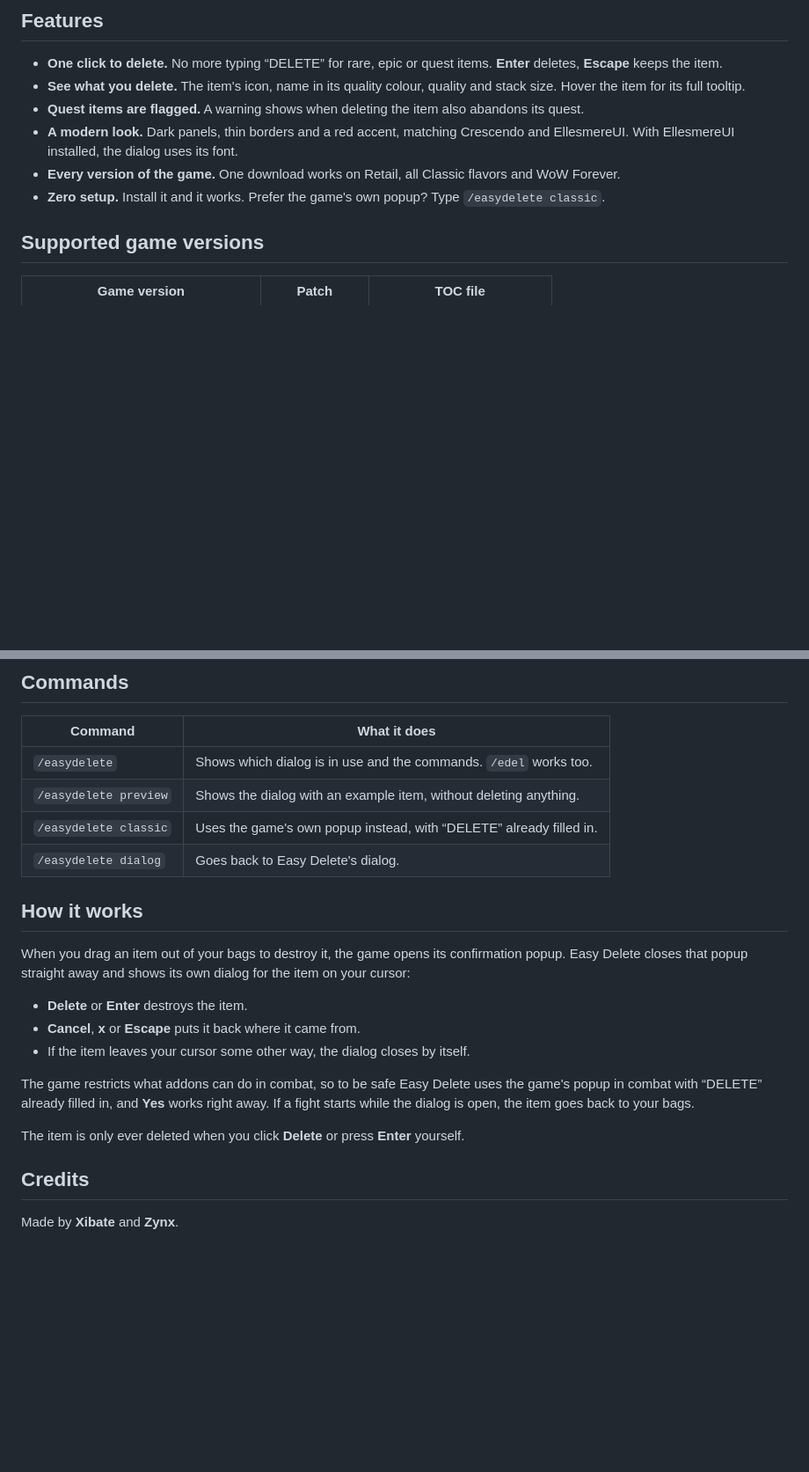
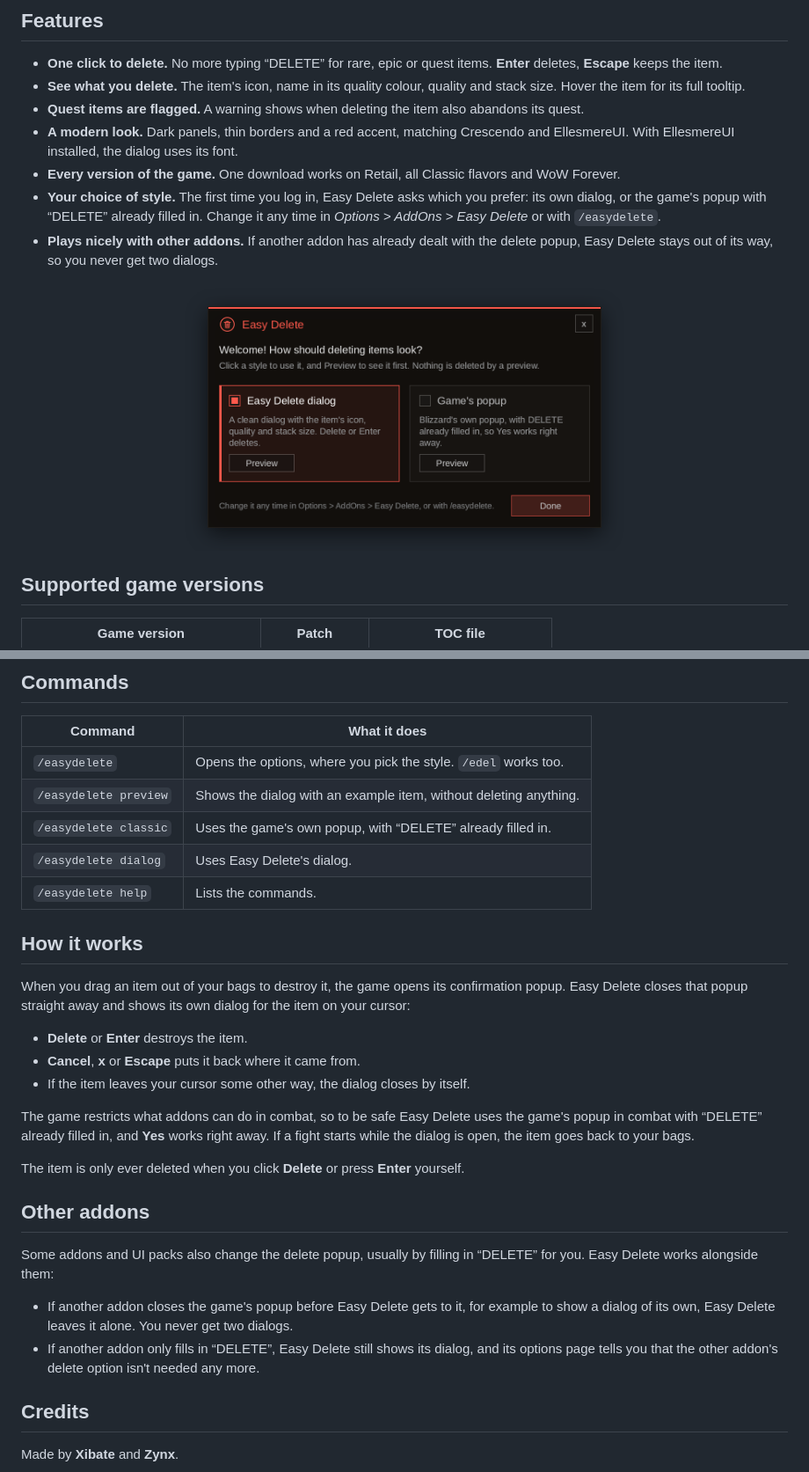
Before and after one commit to xibate/EasyDelete, a Markdown page: README.md, 2 parts joined by grey strips. Shown at 88% size. Drawn GitHub-style; pictures changed too: .github/options.png (added); blank space fills up the shorter version.

Commit message:
Let players pick the delete style, and step aside for other addons
- The first time the addon runs, a window asks which style to use:
  Easy Delete's dialog or the game's popup with DELETE filled in. Each
  style shows as a card with a Preview that deletes nothing (the game's
  popup preview is a real popup made easy, under its own name).
- The same cards are on the addon's page in Options > AddOns, and
  /easydelete opens the window anywhere. The choice is saved per account.
- If another addon closed the game's delete popup before Easy Delete,
  Easy Delete leaves it alone, so there are never two dialogs. An addon
  that only fills in DELETE is noted on the options page.
- Texts moved to Locale.lua; the README shows the options and covers
  other addons.

Co-Authored-By: Claude Opus 5.5 <noreply@anthropic.com>
Claude-Session: https://claude.ai/code/session_01EnrKggJnP4FXeUQJSEN12q

```diff
--- a/README.md
+++ b/README.md
@@ -26,7 +26,12 @@ Deleting a valuable item in World of Warcraft makes you type the word **DELETE**
 - **Quest items are flagged.** A warning shows when deleting the item also abandons its quest.
 - **A modern look.** Dark panels, thin borders and a red accent, matching Crescendo and EllesmereUI. With EllesmereUI installed, the dialog uses its font.
 - **Every version of the game.** One download works on Retail, all Classic flavors and WoW Forever.
-- **Zero setup.** Install it and it works. Prefer the game's own popup? Type `/easydelete classic`.
+- **Your choice of style.** The first time you log in, Easy Delete asks which you prefer: its own dialog, or the game's popup with “DELETE” already filled in. Change it any time in *Options > AddOns > Easy Delete* or with `/easydelete`.
+- **Plays nicely with other addons.** If another addon has already dealt with the delete popup, Easy Delete stays out of its way, so you never get two dialogs.
+
+<div align="center">
+<img src=".github/options.png" alt="Picking a style the first time" width="500">
+</div>
 
 ## Supported game versions
 
@@ -58,10 +63,11 @@ The game automatically loads the right `.toc` file for the client you are playin
 
 | Command | What it does |
 | --- | --- |
-| `/easydelete` | Shows which dialog is in use and the commands. `/edel` works too. |
+| `/easydelete` | Opens the options, where you pick the style. `/edel` works too. |
 | `/easydelete preview` | Shows the dialog with an example item, without deleting anything. |
-| `/easydelete classic` | Uses the game's own popup instead, with “DELETE” already filled in. |
-| `/easydelete dialog` | Goes back to Easy Delete's dialog. |
+| `/easydelete classic` | Uses the game's own popup, with “DELETE” already filled in. |
+| `/easydelete dialog` | Uses Easy Delete's dialog. |
+| `/easydelete help` | Lists the commands. |
 
 ## How it works
 
@@ -75,6 +81,13 @@ The game restricts what addons can do in combat, so to be safe Easy Delete uses
 
 The item is only ever deleted when you click **Delete** or press **Enter** yourself.
 
+## Other addons
+
+Some addons and UI packs also change the delete popup, usually by filling in “DELETE” for you. Easy Delete works alongside them:
+
+- If another addon closes the game's popup before Easy Delete gets to it, for example to show a dialog of its own, Easy Delete leaves it alone. You never get two dialogs.
+- If another addon only fills in “DELETE”, Easy Delete still shows its dialog, and its options page tells you that the other addon's delete option isn't needed any more.
+
 ## Credits
 
 Made by **Xibate** and **Zynx**.
```
Also changed, not shown: 11 other files.
